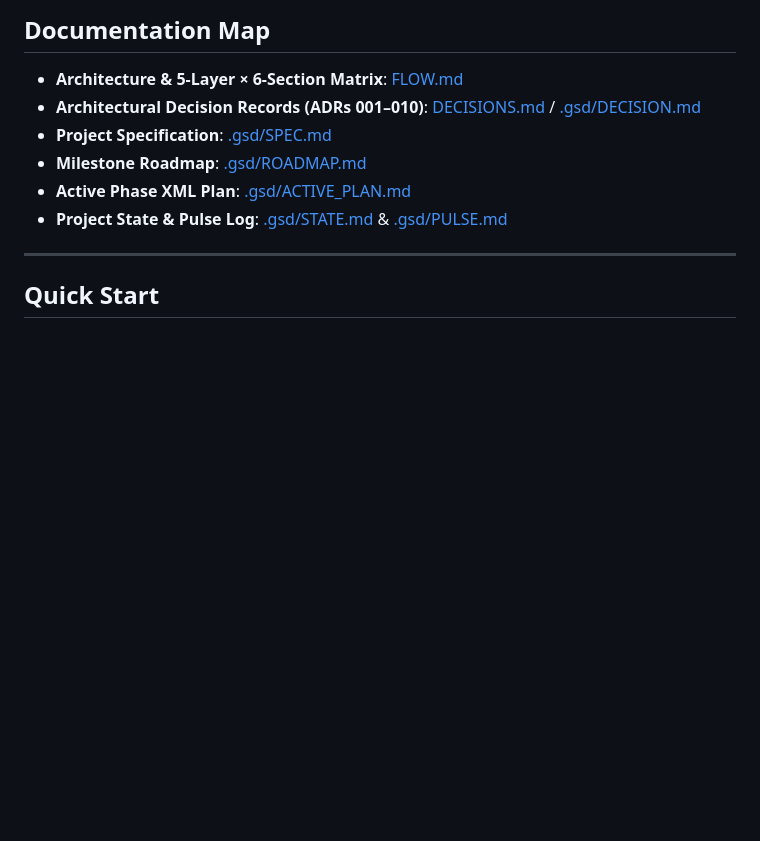
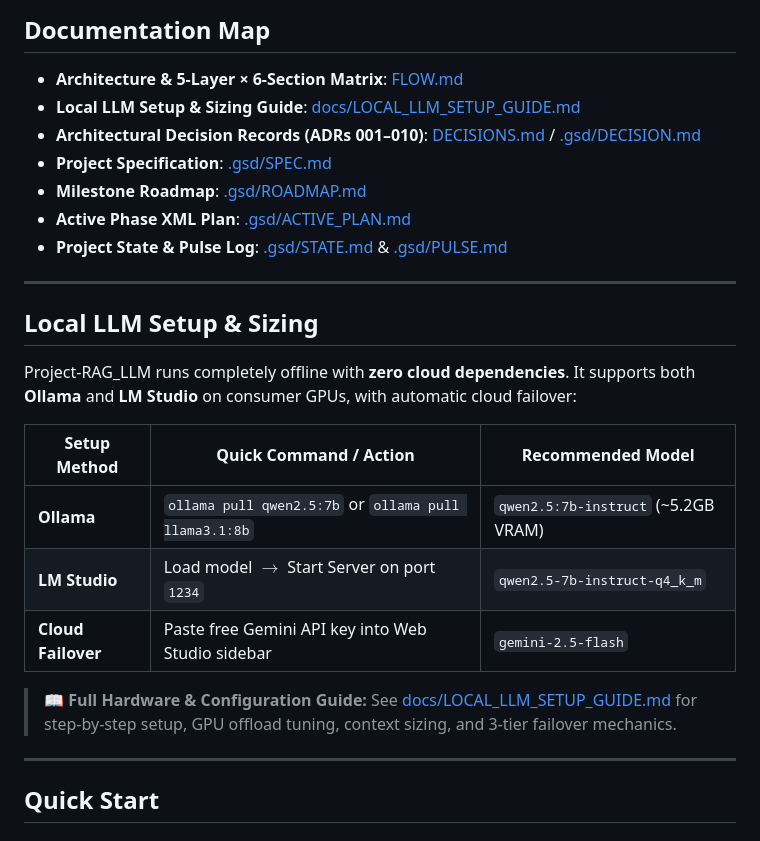
Before and after one commit to AugustyaB/Prism-RAG, a Markdown page: README.md, the part around the change. Drawn GitHub-style; blank space fills up the shorter version.

Commit message:
docs(v3.0.0): add local LLM hardware sizing & configuration guide

```diff
--- a/README.md
+++ b/README.md
@@ -48,11 +48,26 @@ Designed to ingest massive, heterogeneous enterprise documents (technical manual
 ## Documentation Map
 
 * **Architecture & 5-Layer × 6-Section Matrix**: [FLOW.md](./FLOW.md)
+* **Local LLM Setup & Sizing Guide**: [docs/LOCAL_LLM_SETUP_GUIDE.md](./docs/LOCAL_LLM_SETUP_GUIDE.md)
 * **Architectural Decision Records (ADRs 001–010)**: [DECISIONS.md](./DECISIONS.md) / [.gsd/DECISION.md](./.gsd/DECISION.md)
 * **Project Specification**: [.gsd/SPEC.md](./.gsd/SPEC.md)
 * **Milestone Roadmap**: [.gsd/ROADMAP.md](./.gsd/ROADMAP.md)
 * **Active Phase XML Plan**: [.gsd/ACTIVE_PLAN.md](./.gsd/ACTIVE_PLAN.md)
 * **Project State & Pulse Log**: [.gsd/STATE.md](./.gsd/STATE.md) & [.gsd/PULSE.md](./.gsd/PULSE.md)
+
+---
+
+## Local LLM Setup & Sizing
+
+Project-RAG_LLM runs completely offline with **zero cloud dependencies**. It supports both **Ollama** and **LM Studio** on consumer GPUs, with automatic cloud failover:
+
+| Setup Method | Quick Command / Action | Recommended Model |
+|---|---|---|
+| **Ollama** | `ollama pull qwen2.5:7b` or `ollama pull llama3.1:8b` | `qwen2.5:7b-instruct` (~5.2GB VRAM) |
+| **LM Studio** | Load model $\to$ Start Server on port `1234` | `qwen2.5-7b-instruct-q4_k_m` |
+| **Cloud Failover** | Paste free Gemini API key into Web Studio sidebar | `gemini-2.5-flash` |
+
+> 📖 **Full Hardware & Configuration Guide:** See [docs/LOCAL_LLM_SETUP_GUIDE.md](./docs/LOCAL_LLM_SETUP_GUIDE.md) for step-by-step setup, GPU offload tuning, context sizing, and 3-tier failover mechanics.
 
 ---
 
```
Also changed, not shown: docs/LOCAL_LLM_SETUP_GUIDE.md (added, +129 -0 lines).
